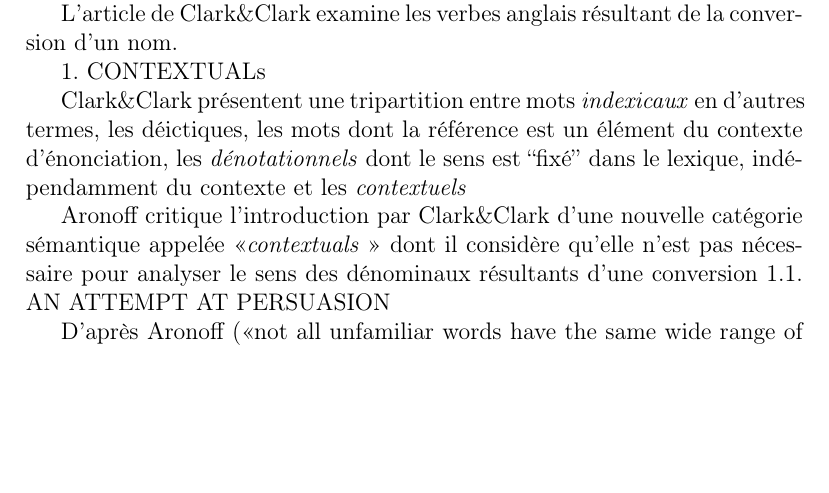
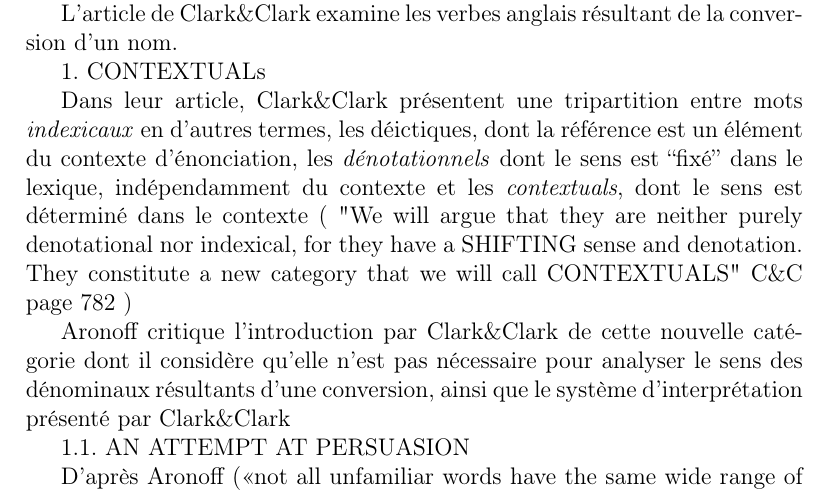
Before and after one commit to ArthurLapraye/LSA, a LaTeX document (lapraye-rendu.tex): part of page 1 of 2, cut so that both start at the same text, the shorter picture padded with empty space. Compiled offline with pdfLaTeX.

```diff
--- a/lapraye-rendu.tex
+++ b/lapraye-rendu.tex
@@ -21,14 +21,12 @@
 
   1. CONTEXTUALs
 
+Dans leur article, Clark\&Clark présentent une tripartition entre mots \textit{indexicaux} en d'autres termes, les déictiques, dont la référence est un élément du contexte d'énonciation, les \textit{dénotationnels} dont le sens est ``fixé'' dans le lexique,
+ indépendamment du contexte et les \textit{contextuals}, dont le sens est déterminé dans le contexte ( "We will argue that they are neither purely denotational nor indexical, for they have a SHIFTING sense and denotation. They constitute a new category that we will call CONTEXTUALS" C\&C page 782 )
 
+ Aronoff critique l'introduction par Clark\&Clark de cette nouvelle catégorie dont il considère qu'elle n'est pas nécessaire pour analyser le sens des dénominaux résultants d'une conversion,
+ ainsi que le système d'interprétation présenté par Clark\&Clark
 
- Clark\&Clark présentent une tripartition entre mots \textit{indexicaux} en d'autres termes, les déictiques,
- les mots dont la référence est un élément du contexte d'énonciation, les \textit{dénotationnels} dont le sens est ``fixé'' dans le lexique,
- indépendamment du contexte et les \textit{contextuels}
-
- Aronoff critique l'introduction par Clark\&Clark d'une nouvelle catégorie sémantique appelée «\textit{contextuals} »
- dont il considère qu'elle n'est pas nécessaire pour analyser le sens des dénominaux résultants d'une conversion
  1.1. AN ATTEMPT AT PERSUASION
 
 
```
Also changed, not shown: links.txt (+3 -0 lines).
